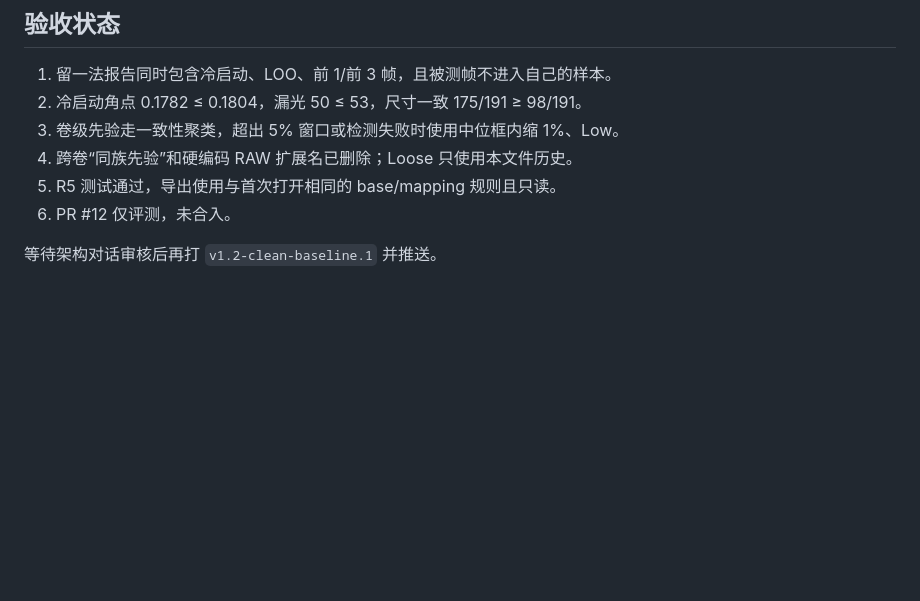
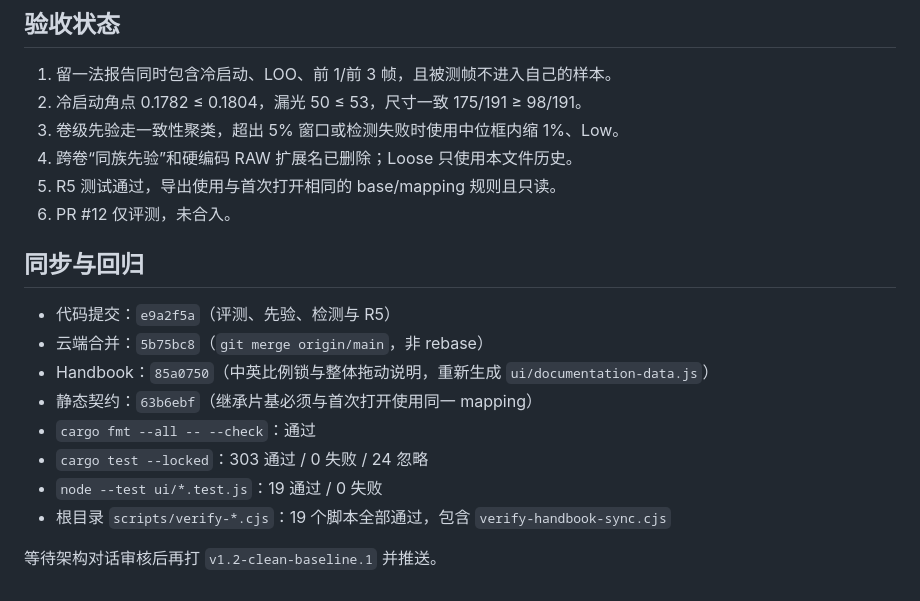
Before and after one commit to BillyDu-TJ/NexFilm, a Markdown page: docs/v1.2-film-area-eval.md, the part around the change. Drawn GitHub-style; blank space fills up the shorter version.

Commit message:
docs(film-area): record Phase 3.2.1 merge and regression results

```diff
--- a/docs/v1.2-film-area-eval.md
+++ b/docs/v1.2-film-area-eval.md
@@ -135,4 +135,15 @@ Loose 文件只查本文件自己的历史确认；卷级先验使用 `film_area
 5. R5 测试通过，导出使用与首次打开相同的 base/mapping 规则且只读。
 6. PR #12 仅评测，未合入。
 
+## 同步与回归
+
+- 代码提交：`e9a2f5a`（评测、先验、检测与 R5）
+- 云端合并：`5b75bc8`（`git merge origin/main`，非 rebase）
+- Handbook：`85a0750`（中英比例锁与整体拖动说明，重新生成 `ui/documentation-data.js`）
+- 静态契约：`63b6ebf`（继承片基必须与首次打开使用同一 mapping）
+- `cargo fmt --all -- --check`：通过
+- `cargo test --locked`：303 通过 / 0 失败 / 24 忽略
+- `node --test ui/*.test.js`：19 通过 / 0 失败
+- 根目录 `scripts/verify-*.cjs`：19 个脚本全部通过，包含 `verify-handbook-sync.cjs`
+
 等待架构对话审核后再打 `v1.2-clean-baseline.1` 并推送。
```
